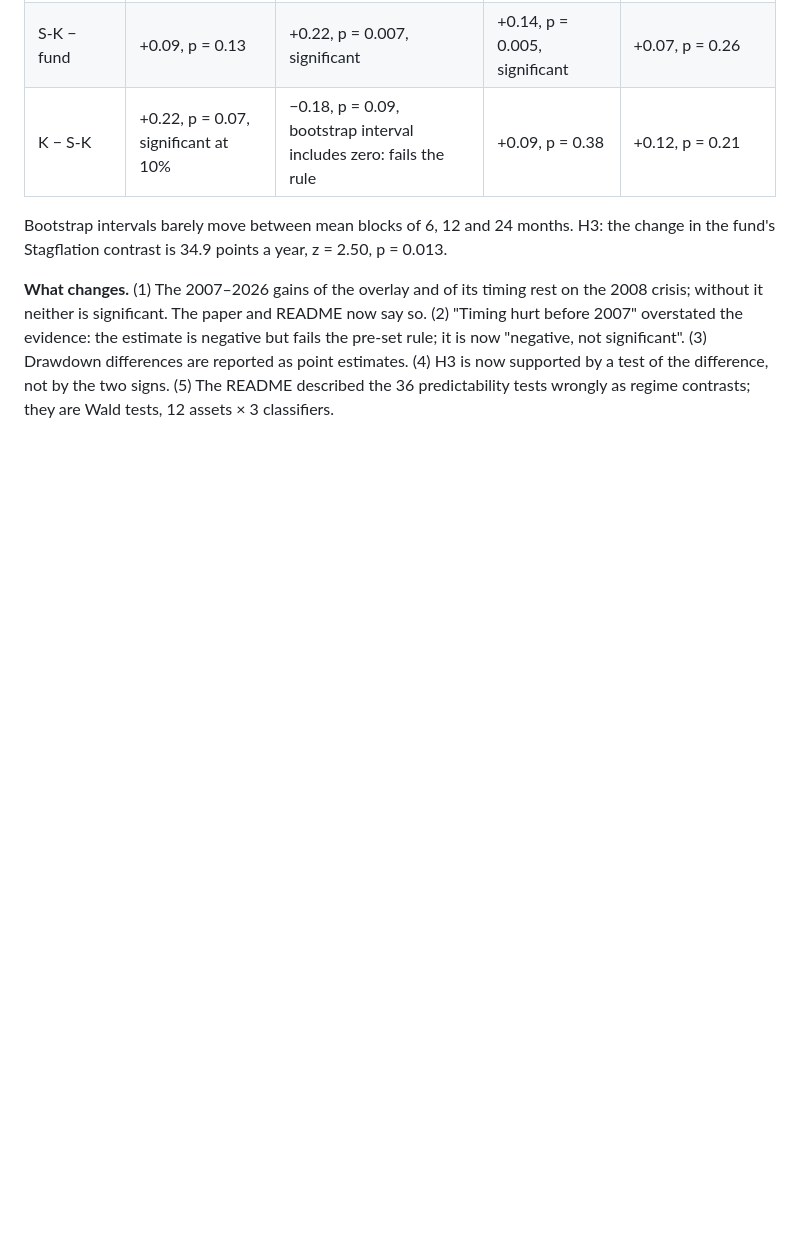
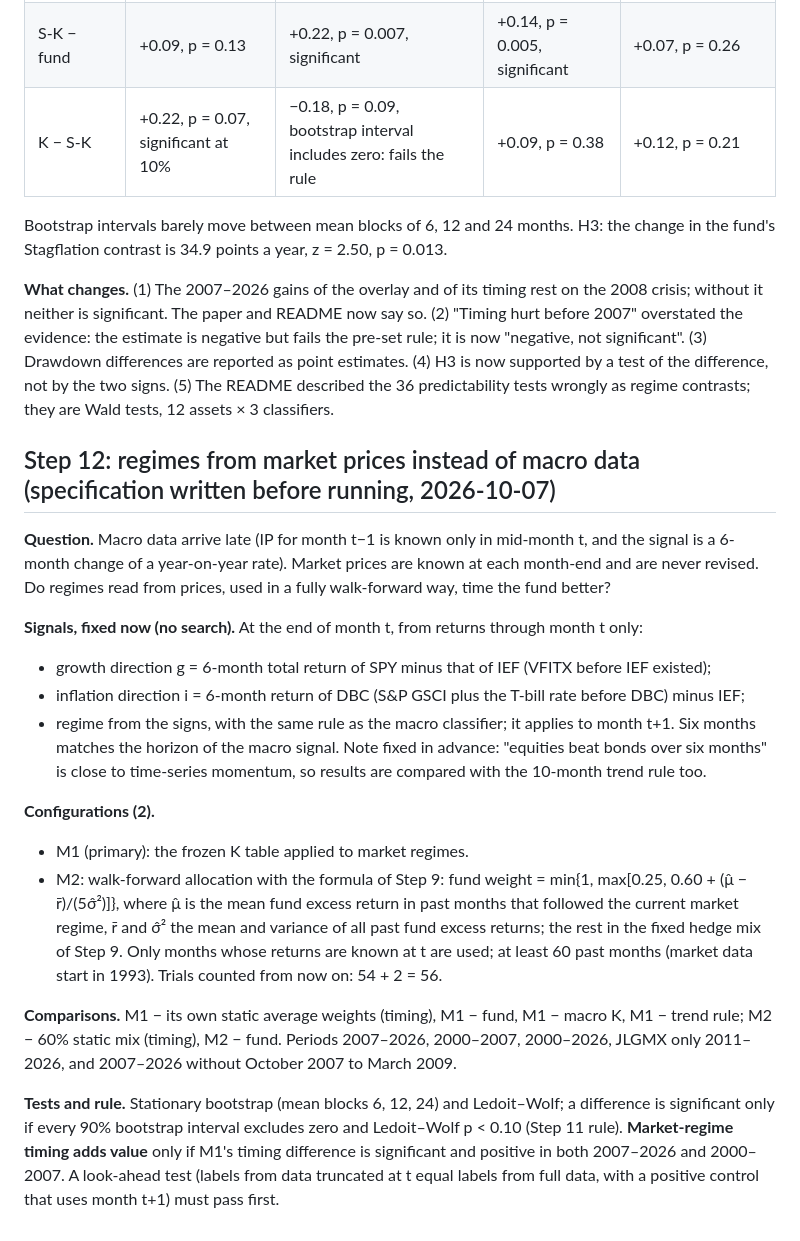
Before and after one commit to khanh1ng/macro-regime-overlay, a Markdown page: docs/RESEARCH_LOG.md, the part around the change. Drawn GitHub-style; blank space fills up the shorter version.

Commit message:
Research log: specification for market-implied regimes, before running

```diff
--- a/docs/RESEARCH_LOG.md
+++ b/docs/RESEARCH_LOG.md
@@ -575,3 +575,34 @@ evidence: the estimate is negative but fails the pre-set rule; it is now "negati
 (3) Drawdown differences are reported as point estimates. (4) H3 is now supported by a test of the difference,
 not by the two signs. (5) The README described the 36 predictability tests wrongly as regime contrasts; they
 are Wald tests, 12 assets × 3 classifiers.
+
+## Step 12: regimes from market prices instead of macro data (specification written before running, 2026-10-07)
+
+**Question.** Macro data arrive late (IP for month t−1 is known only in mid-month t, and the signal is a
+6-month change of a year-on-year rate). Market prices are known at each month-end and are never revised.
+Do regimes read from prices, used in a fully walk-forward way, time the fund better?
+
+**Signals, fixed now (no search).** At the end of month t, from returns through month t only:
+* growth direction g = 6-month total return of SPY minus that of IEF (VFITX before IEF existed);
+* inflation direction i = 6-month return of DBC (S&P GSCI plus the T-bill rate before DBC) minus IEF;
+* regime from the signs, with the same rule as the macro classifier; it applies to month t+1.
+Six months matches the horizon of the macro signal. Note fixed in advance: "equities beat bonds over
+six months" is close to time-series momentum, so results are compared with the 10-month trend rule too.
+
+**Configurations (2).**
+* M1 (primary): the frozen K table applied to market regimes.
+* M2: walk-forward allocation with the formula of Step 9: fund weight = min{1, max[0.25, 0.60 + (μ̂ − r̄)/(5σ̂²)]},
+  where μ̂ is the mean fund excess return in past months that followed the current market regime, r̄ and σ̂²
+  the mean and variance of all past fund excess returns; the rest in the fixed hedge mix of Step 9. Only
+  months whose returns are known at t are used; at least 60 past months (market data start in 1993).
+Trials counted from now on: 54 + 2 = 56.
+
+**Comparisons.** M1 − its own static average weights (timing), M1 − fund, M1 − macro K, M1 − trend rule;
+M2 − 60% static mix (timing), M2 − fund. Periods 2007–2026, 2000–2007, 2000–2026, JLGMX only 2011–2026,
+and 2007–2026 without October 2007 to March 2009.
+
+**Tests and rule.** Stationary bootstrap (mean blocks 6, 12, 24) and Ledoit–Wolf; a difference is
+significant only if every 90% bootstrap interval excludes zero and Ledoit–Wolf p < 0.10 (Step 11 rule).
+**Market-regime timing adds value** only if M1's timing difference is significant and positive in both
+2007–2026 and 2000–2007. A look-ahead test (labels from data truncated at t equal labels from full data,
+with a positive control that uses month t+1) must pass first.
```
